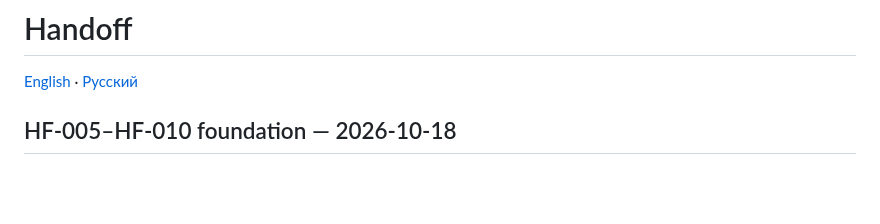
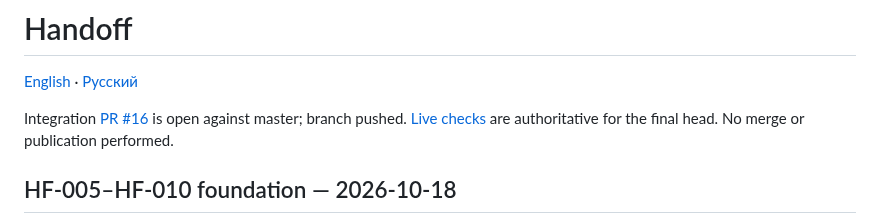
Before and after one commit to ArhiMEN/AdaptForm, a Markdown page: docs/ai/HANDOFF.md, the part around the change. GitHub-like rendering; blank space fills up the shorter version.

Commit message:
docs: record integration PR and delivery status

```diff
--- a/docs/ai/HANDOFF.md
+++ b/docs/ai/HANDOFF.md
@@ -1,6 +1,8 @@
 # Handoff
 
 [English](HANDOFF.md) · [Русский](HANDOFF.ru.md)
+
+Integration [PR #16](https://github.com/ArhiMEN/AdaptForm/pull/16) is open against master; branch pushed. [Live checks](https://github.com/ArhiMEN/AdaptForm/pull/16/checks) are authoritative for the final head. No merge or publication performed.
 
 ## HF-005–HF-010 foundation — 2026-10-18
 
```
Also changed, not shown: 1 other file.
